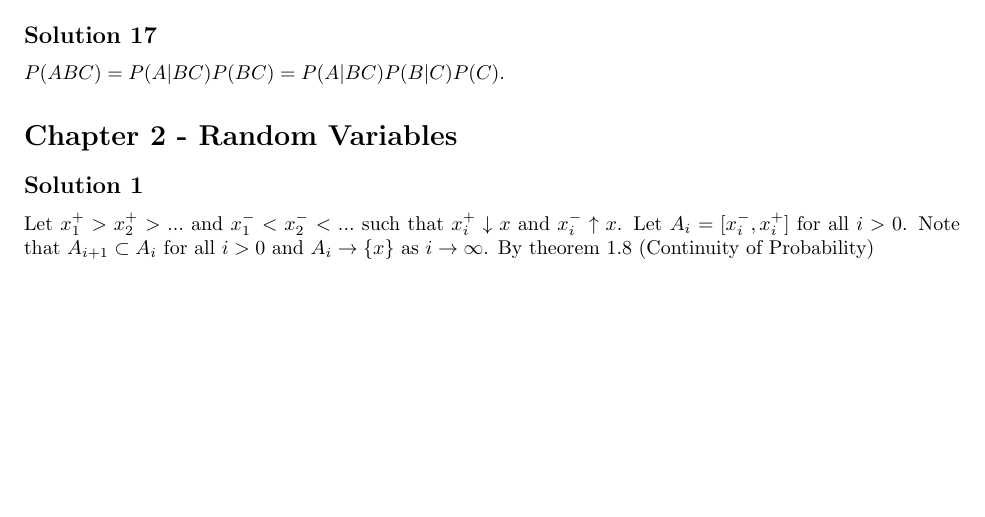
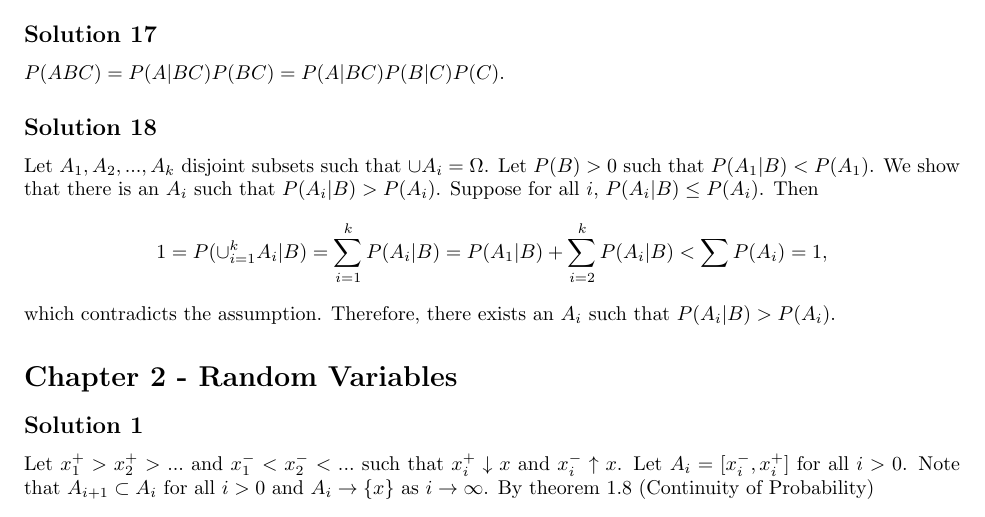
Before and after one commit to noudald/all-of-statistics, a LaTeX document (main.tex, which reads ch1.tex): part of page 3 of 21, cut so that both start at the same text, the shorter picture padded with empty space. Compiled offline with pdfLaTeX.

Commit message:
Solution 1.18

```diff
--- a/ch1.tex
+++ b/ch1.tex
@@ -194,3 +194,21 @@ If $A \bot B$, then $P(AB) = P(A)P(B)$, and
 \subsection*{Solution 17}
 
 $P(ABC) = P(A|BC) P(BC) = P(A|BC) P(B|C) P(C)$.
+
+
+\subsection*{Solution 18}
+
+Let $A_1, A_2, ..., A_k$ disjoint subsets such that $\cup A_i = \Omega$.
+Let $P(B) > 0$ such that $P(A_1|B) < P(A_1)$.
+We show that there is an $A_i$ such that $P(A_i|B) > P(A_i)$.
+Suppose for all $i$, $P(A_i|B) \leq P(A_i)$.
+Then
+\begin{equation*}
+    1 = P(\cup_{i = 1}^k A_i|B)
+        = \sum_{i = 1}^k P(A_i | B)
+        = P(A_1 | B) + \sum_{i = 2}^k P(A_i | B)
+        < \sum P(A_i)
+        = 1,
+\end{equation*}
+which contradicts the assumption.
+Therefore, there exists an $A_i$ such that $P(A_i|B) > P(A_i)$.
```
